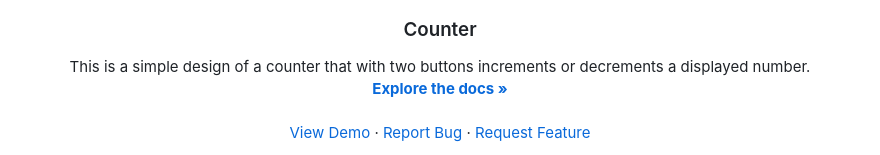
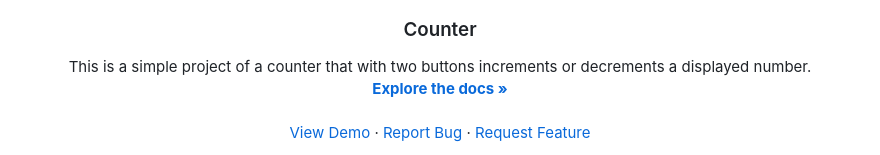
Before and after one commit to DHrdo/Counter-Project, a Markdown page: Readme.md, the part around the change. Drawn GitHub-style.

```diff
--- a/Readme.md
+++ b/Readme.md
@@ -19,7 +19,7 @@
 <h3 align="center">Counter</h3>
 
   <p align="center">
-    This is a simple design of a counter that with two buttons increments or decrements a displayed number.
+    This is a simple project of a counter that with two buttons increments or decrements a displayed number.
     <br />
     <a href="https://github.com/DHrdo/Counter-Project"><strong>Explore the docs »</strong></a>
     <br />
```
